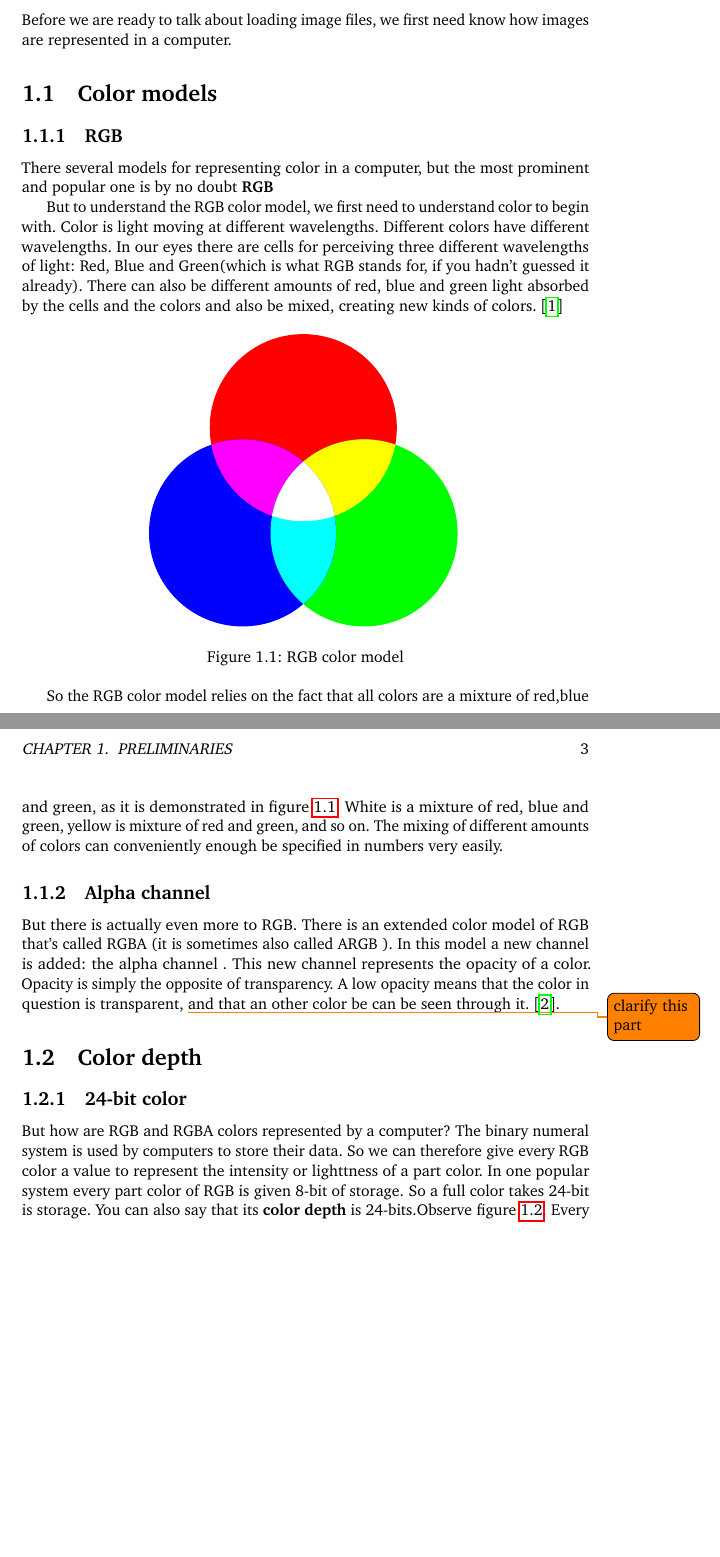
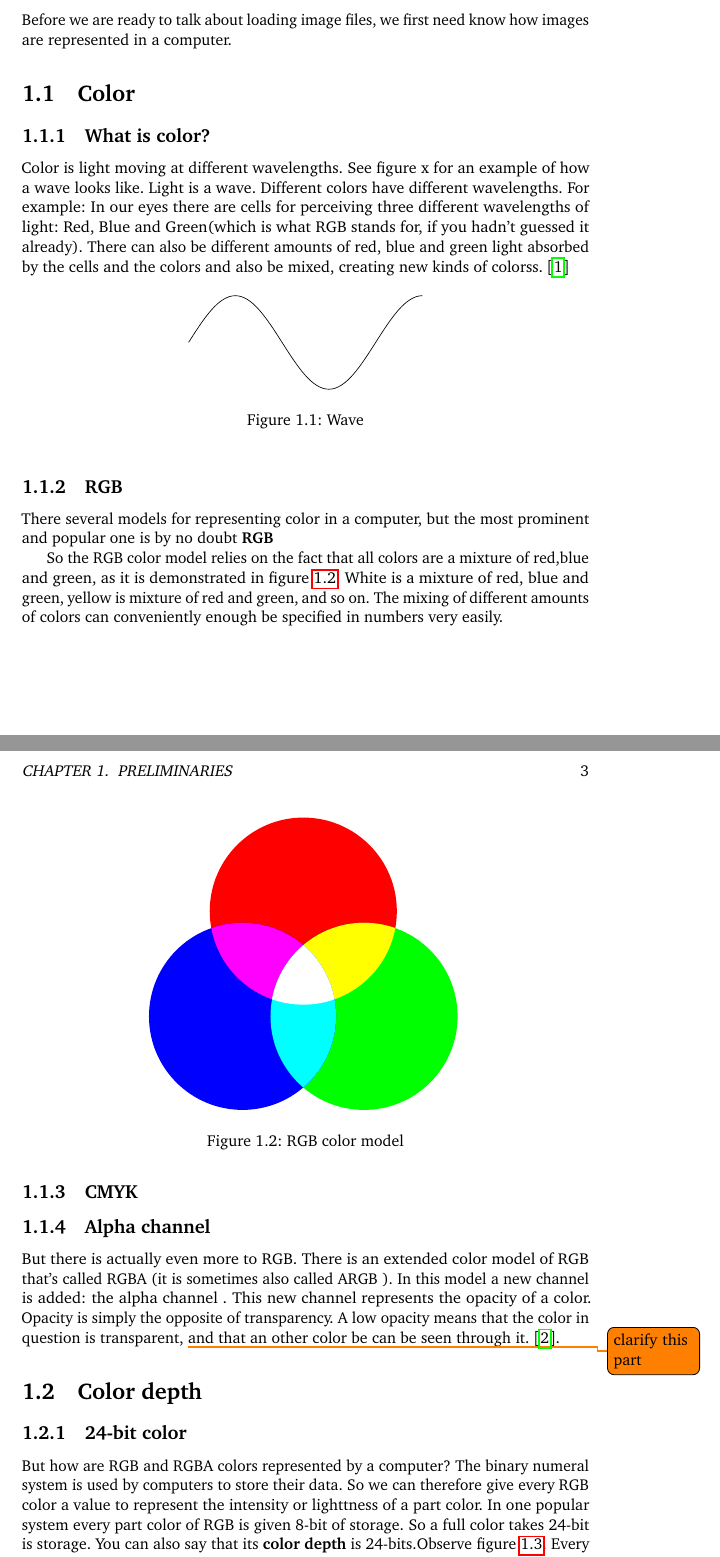
Before and after one commit to Erkaman/digital-image-formats, a LaTeX document (latex/project.tex, which reads latex/preliminaries.tex): two parts of pages 3 and 4 of 6, joined at a grey line, cut so that both start at the same text, the shorter picture padded with empty space. Compiled offline with pdfLaTeX.

```diff
--- a/latex/preliminaries.tex
+++ b/latex/preliminaries.tex
@@ -8,8 +8,29 @@
 Before we are ready to talk about loading image files, we first need
 know how images are represented in a computer.
 
-\section{Color models}
-\label{sec:color-models}
+\section{Color}
+\label{sec:color}
+
+\subsection{What is color?}
+\label{sec:what-color}
+
+Color is light moving at different wavelengths. See figure x for an
+example of how a wave looks like. Light is a wave. Different colors have
+different wavelengths. For example:  In our eyes there are cells for perceiving
+three different wavelengths of light: Red, Blue and Green(which is
+what RGB stands for, if you hadn't guessed it already). There can also
+be different amounts of red, blue and green light absorbed by the
+cells and the colors and also be mixed, creating new kinds of
+colorss. \cite{neider93:_openg_progr_guide}
+
+\begin{figure}[h!]
+  \centering
+  \begin{tikzpicture}
+    \draw (0,0) sin (1,1) cos (2,0) sin (3,-1) cos (4,0) sin (5,1);
+  \end{tikzpicture}
+  \caption{Wave}
+  \label{fig:wave}
+\end{figure}
 
 \subsection{RGB}
 \label{sec:rgb}
@@ -17,14 +38,6 @@
 There several models for representing color in a computer, but the
 most prominent and popular one is by no doubt \textbf{RGB} \index{RGB}
 
-But to understand the RGB color model, we first need to understand
-color to begin with. Color is light moving at different
-wavelengths. Different colors have different wavelengths. In our eyes
-there are cells for perceiving three different wavelengths of light:
-Red, Blue and Green(which is what RGB stands for, if you hadn't guessed
-it already). There can also be different amounts of red, blue
-and green light absorbed by the cells and the colors and also be
-mixed, creating new kinds of colors. \cite{neider93:_openg_progr_guide}
 
 \begin{figure}[h]
   \centering
@@ -39,6 +52,9 @@
 mixture of red and green, and so on. The mixing of different amounts
 of colors can conveniently enough be specified in numbers very
 easily.
+
+\subsection{CMYK}
+\label{sec:cmyk}
 
 \subsection{Alpha channel}
 \label{sec:alpha_chan}
```
Also changed, not shown: latex/project.bib (+1 -1 lines), latex/makefile, 1 other file.
